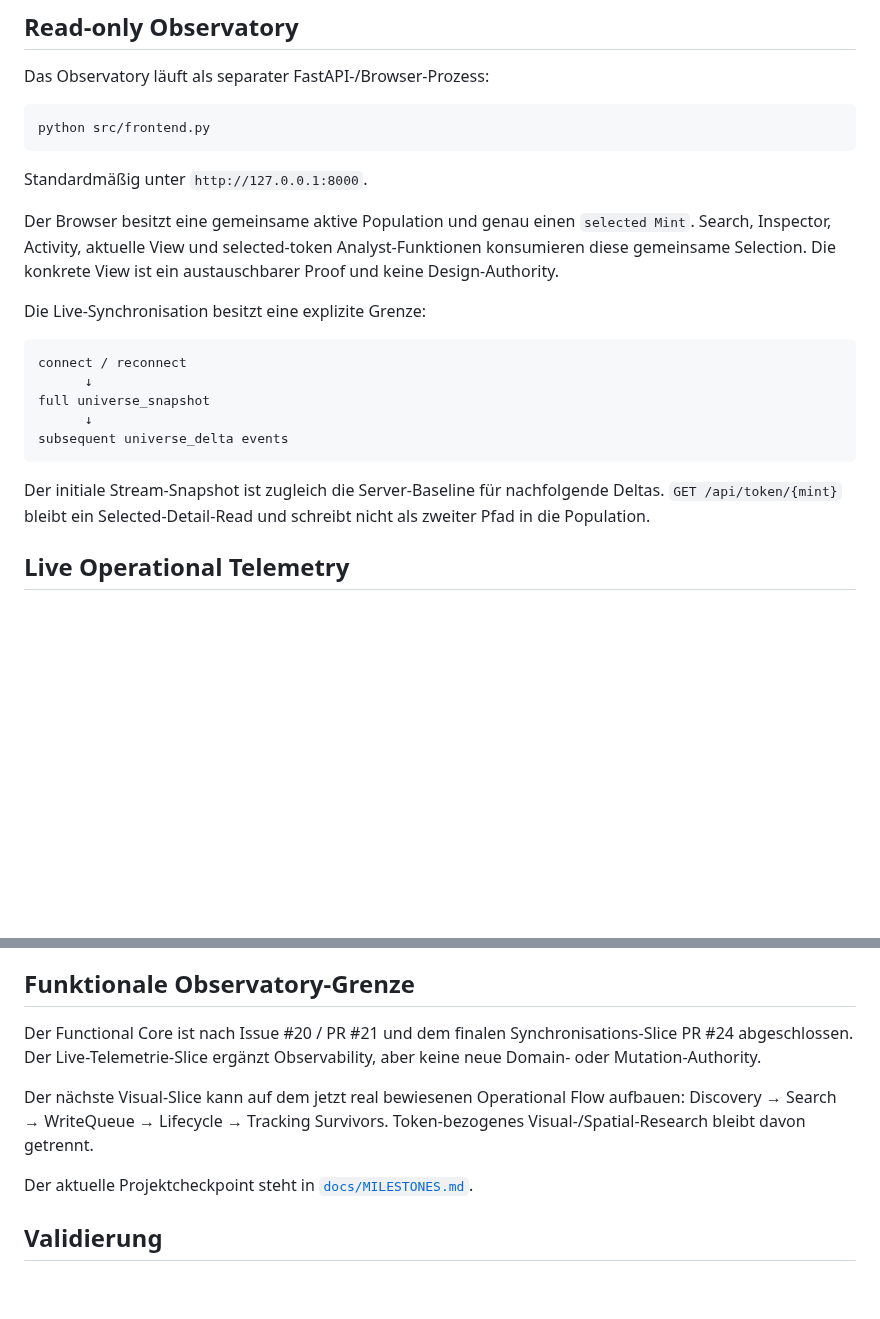
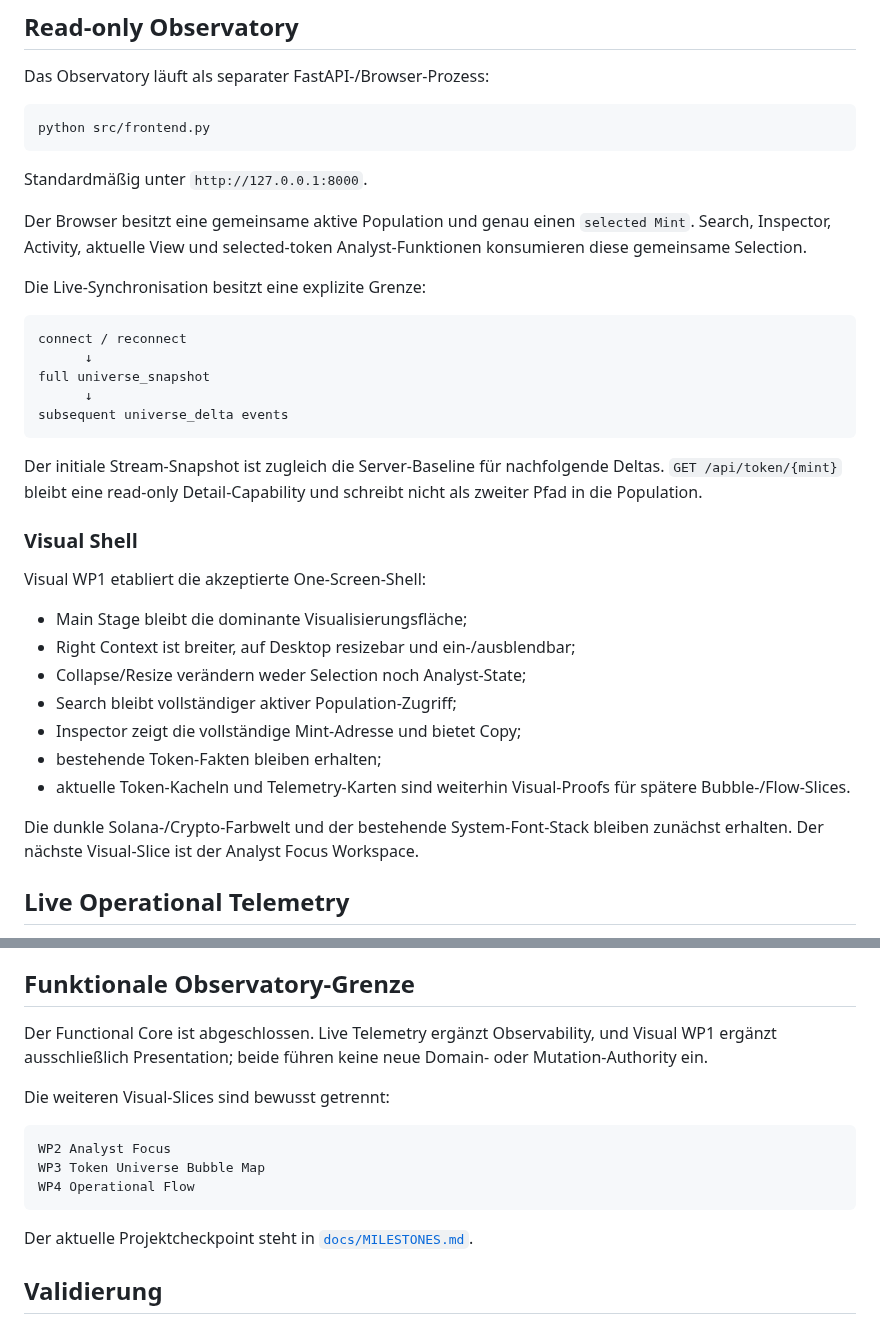
Before and after one commit to 0bLad20x/solana-token-observatory, a Markdown page: README.md, 2 parts joined by grey strips. GitHub-like rendering; blank space fills up the shorter version.

Commit message:
Document accepted Observatory shell behavior

````diff
--- a/README.md
+++ b/README.md
@@ -127,7 +127,7 @@ python src/frontend.py
 
 Standardmäßig unter `http://127.0.0.1:8000`.
 
-Der Browser besitzt eine gemeinsame aktive Population und genau einen `selected Mint`. Search, Inspector, Activity, aktuelle View und selected-token Analyst-Funktionen konsumieren diese gemeinsame Selection. Die konkrete View ist ein austauschbarer Proof und keine Design-Authority.
+Der Browser besitzt eine gemeinsame aktive Population und genau einen `selected Mint`. Search, Inspector, Activity, aktuelle View und selected-token Analyst-Funktionen konsumieren diese gemeinsame Selection.
 
 Die Live-Synchronisation besitzt eine explizite Grenze:
 
@@ -139,7 +139,21 @@ full universe_snapshot
 subsequent universe_delta events
 ```
 
-Der initiale Stream-Snapshot ist zugleich die Server-Baseline für nachfolgende Deltas. `GET /api/token/{mint}` bleibt ein Selected-Detail-Read und schreibt nicht als zweiter Pfad in die Population.
+Der initiale Stream-Snapshot ist zugleich die Server-Baseline für nachfolgende Deltas. `GET /api/token/{mint}` bleibt eine read-only Detail-Capability und schreibt nicht als zweiter Pfad in die Population.
+
+### Visual Shell
+
+Visual WP1 etabliert die akzeptierte One-Screen-Shell:
+
+- Main Stage bleibt die dominante Visualisierungsfläche;
+- Right Context ist breiter, auf Desktop resizebar und ein-/ausblendbar;
+- Collapse/Resize verändern weder Selection noch Analyst-State;
+- Search bleibt vollständiger aktiver Population-Zugriff;
+- Inspector zeigt die vollständige Mint-Adresse und bietet Copy;
+- bestehende Token-Fakten bleiben erhalten;
+- aktuelle Token-Kacheln und Telemetry-Karten sind weiterhin Visual-Proofs für spätere Bubble-/Flow-Slices.
+
+Die dunkle Solana-/Crypto-Farbwelt und der bestehende System-Font-Stack bleiben zunächst erhalten. Der nächste Visual-Slice ist der Analyst Focus Workspace.
 
 ## Live Operational Telemetry
 
@@ -223,9 +237,15 @@ Der vollständige RugCheck Token Report bleibt als Provider-Evidence verfügbar.
 
 ## Funktionale Observatory-Grenze
 
-Der Functional Core ist nach Issue #20 / PR #21 und dem finalen Synchronisations-Slice PR #24 abgeschlossen. Der Live-Telemetrie-Slice ergänzt Observability, aber keine neue Domain- oder Mutation-Authority.
+Der Functional Core ist abgeschlossen. Live Telemetry ergänzt Observability, und Visual WP1 ergänzt ausschließlich Presentation; beide führen keine neue Domain- oder Mutation-Authority ein.
 
-Der nächste Visual-Slice kann auf dem jetzt real bewiesenen Operational Flow aufbauen: Discovery → Search → WriteQueue → Lifecycle → Tracking Survivors. Token-bezogenes Visual-/Spatial-Research bleibt davon getrennt.
+Die weiteren Visual-Slices sind bewusst getrennt:
+
+```text
+WP2 Analyst Focus
+WP3 Token Universe Bubble Map
+WP4 Operational Flow
+```
 
 Der aktuelle Projektcheckpoint steht in [`docs/MILESTONES.md`](docs/MILESTONES.md).
 
````
